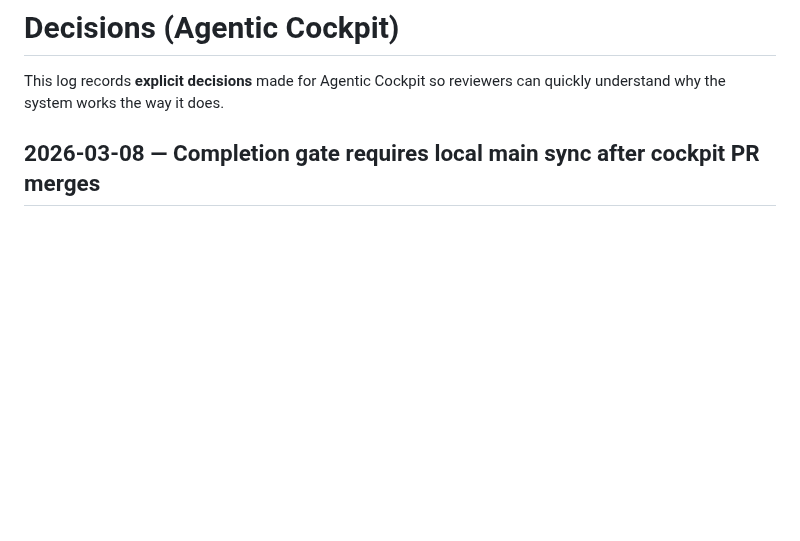
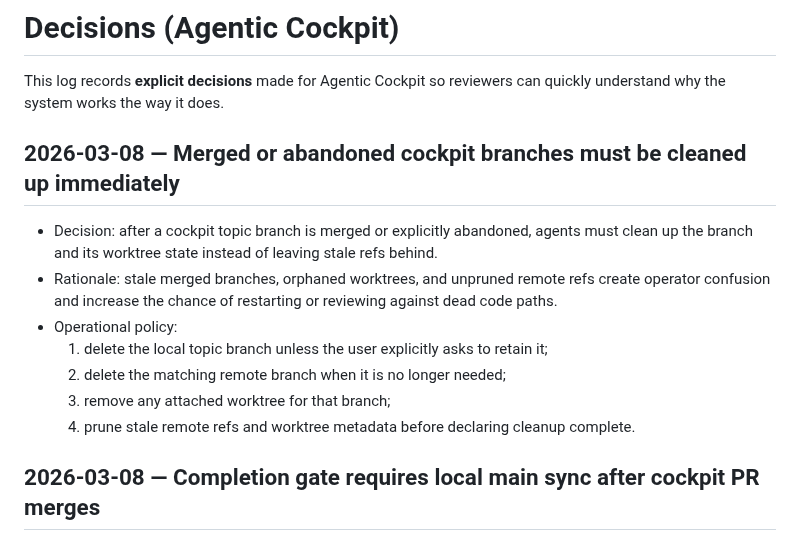
Before and after one commit to future3OOO/agentic-cockpit, a Markdown page: DECISIONS.md, the part around the change. GitHub-like rendering; blank space fills up the shorter version.

Commit message:
docs(policy): require immediate branch cleanup after merge

```diff
--- a/DECISIONS.md
+++ b/DECISIONS.md
@@ -1,6 +1,15 @@
 # Decisions (Agentic Cockpit)
 
 This log records **explicit decisions** made for Agentic Cockpit so reviewers can quickly understand why the system works the way it does.
+
+## 2026-03-08 — Merged or abandoned cockpit branches must be cleaned up immediately
+- Decision: after a cockpit topic branch is merged or explicitly abandoned, agents must clean up the branch and its worktree state instead of leaving stale refs behind.
+- Rationale: stale merged branches, orphaned worktrees, and unpruned remote refs create operator confusion and increase the chance of restarting or reviewing against dead code paths.
+- Operational policy:
+  1. delete the local topic branch unless the user explicitly asks to retain it;
+  2. delete the matching remote branch when it is no longer needed;
+  3. remove any attached worktree for that branch;
+  4. prune stale remote refs and worktree metadata before declaring cleanup complete.
 
 ## 2026-03-08 — Completion gate requires local main sync after cockpit PR merges
 - Decision: if a cockpit PR merges to `origin/main` and any subsequent work or restart will run from a local `main` checkout, agents must sync local `main` to `origin/main` first.
```
Also changed, not shown: AGENTS.md (+5 -0 lines), docs/agentic/DECISIONS_AND_INCIDENTS_TIMELINE.md (+15 -0 lines).
